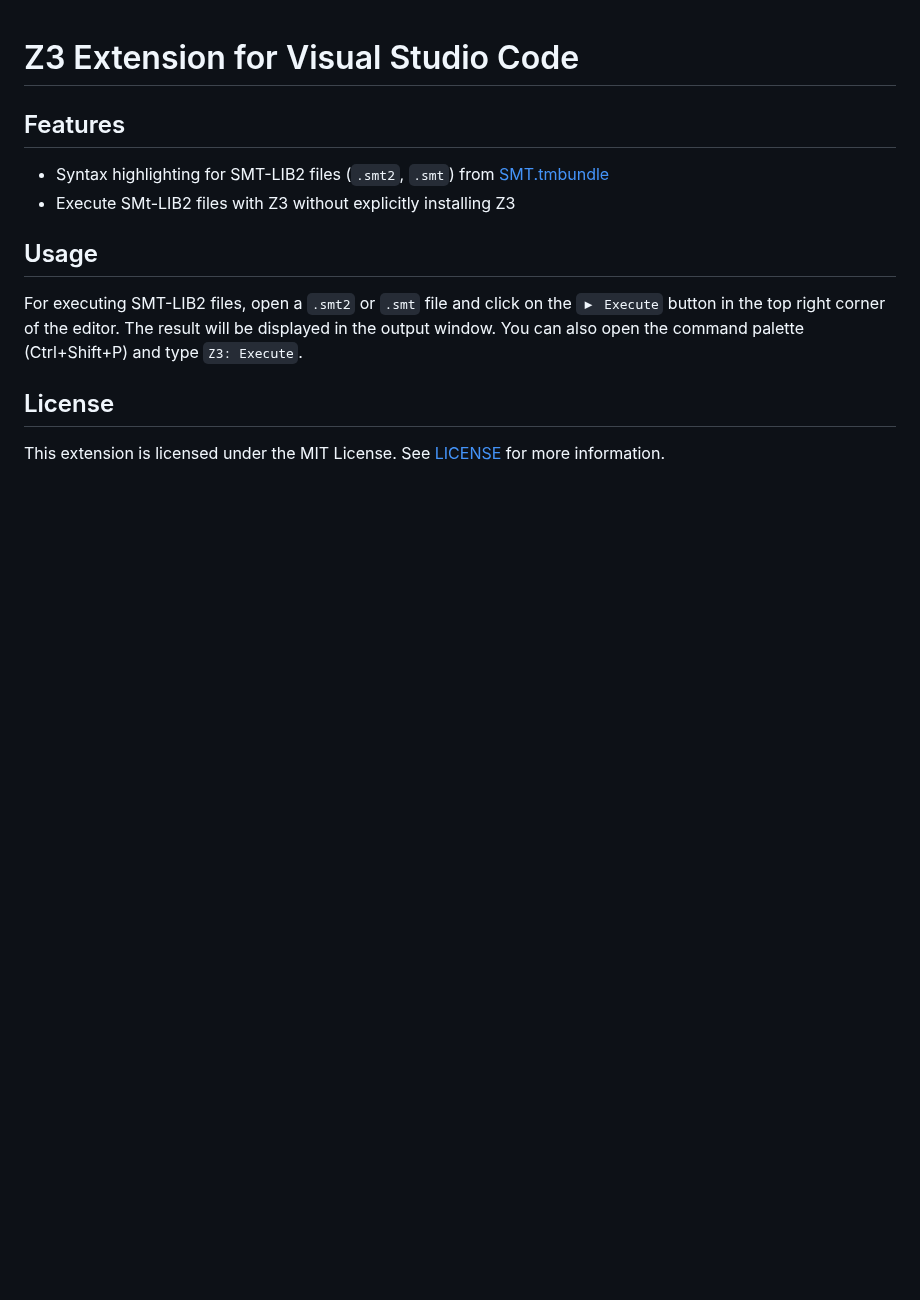
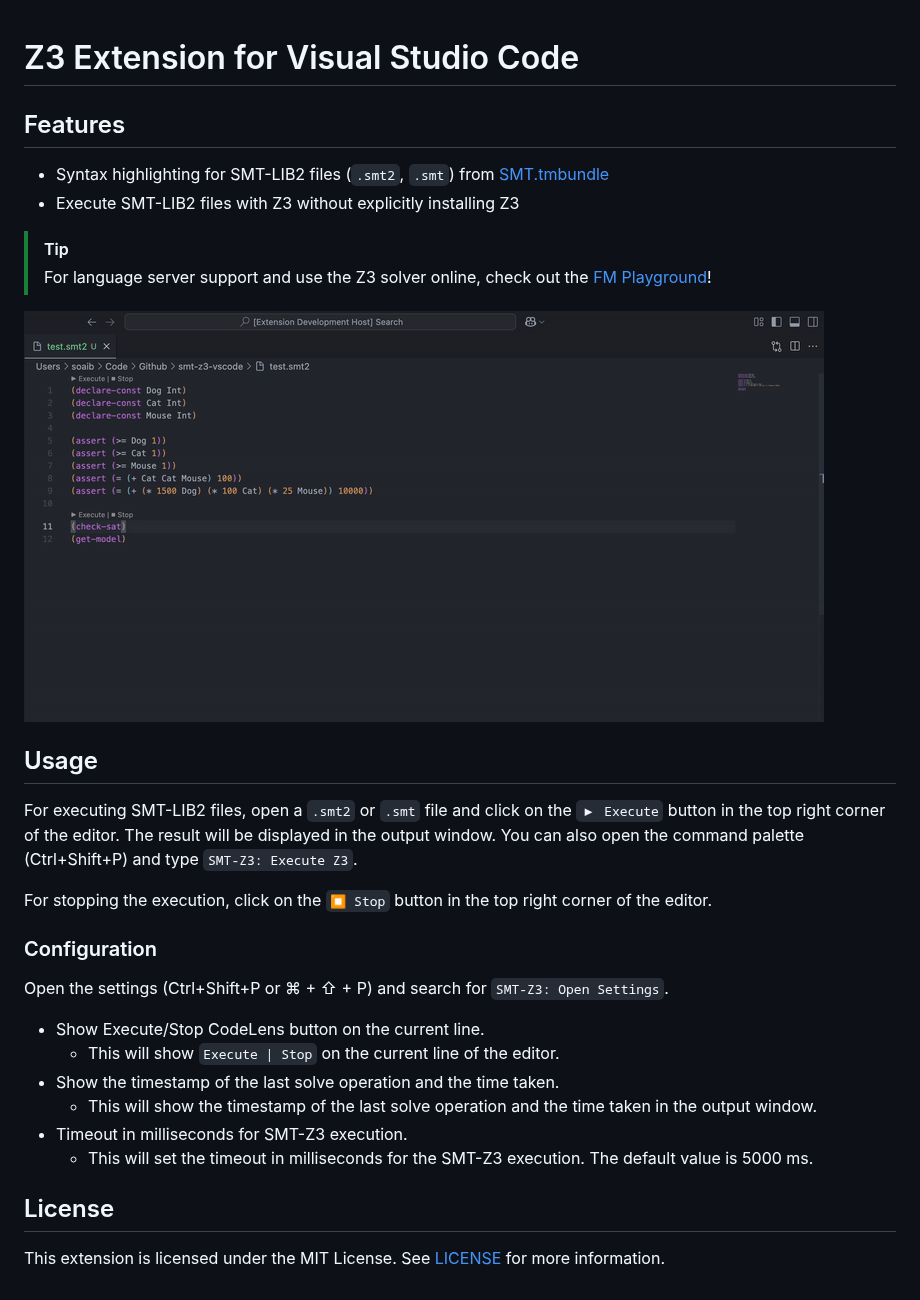
Before and after one commit to soaibsafi/smt-z3-vscode, a Markdown page: README.md, the part around the change. GitHub-like rendering; pictures changed too: images/smt-z3-features.gif (added); blank space fills up the shorter version.

Commit message:
📝Updated readme with new features

```diff
--- a/README.md
+++ b/README.md
@@ -3,11 +3,30 @@
 ## Features
 
 - Syntax highlighting for SMT-LIB2 files (`.smt2`, `.smt`) from [SMT.tmbundle](https://github.com/SRI-CSL/SMT.tmbundle)
-- Execute SMt-LIB2 files with Z3 without explicitly installing Z3
+- Execute SMT-LIB2 files with Z3 without explicitly installing Z3
+
+> [!TIP]
+> For language server support and use the Z3 solver online, check out the [FM Playground](https://play.formal-methods.net/?check=SMT)!
+
+![](images/smt-z3-features.gif)
 
 ## Usage
 
-For executing SMT-LIB2 files, open a `.smt2` or `.smt` file and click on the `▶ Execute` button in the top right corner of the editor. The result will be displayed in the output window. You can also open the command palette (Ctrl+Shift+P) and type `Z3: Execute`.
+For executing SMT-LIB2 files, open a `.smt2` or `.smt` file and click on the `▶ Execute` button in the top right corner of the editor. The result will be displayed in the output window. You can also open the command palette (Ctrl+Shift+P) and type `SMT-Z3: Execute Z3`.
+
+For stopping the execution, click on the `⏹ Stop` button in the top right corner of the editor.
+
+### Configuration
+
+Open the settings (Ctrl+Shift+P or ⌘ + ⇧ + P) and search for `SMT-Z3: Open Settings`.
+
+- Show Execute/Stop CodeLens button on the current line.
+    - This will show `Execute | Stop` on the current line of the editor.
+- Show the timestamp of the last solve operation and the time taken.
+    - This will show the timestamp of the last solve operation and the time taken in the output window.
+- Timeout in milliseconds for SMT-Z3 execution.
+    - This will set the timeout in milliseconds for the SMT-Z3 execution. The default value is 5000 ms.
+
 
 ## License
 
```
